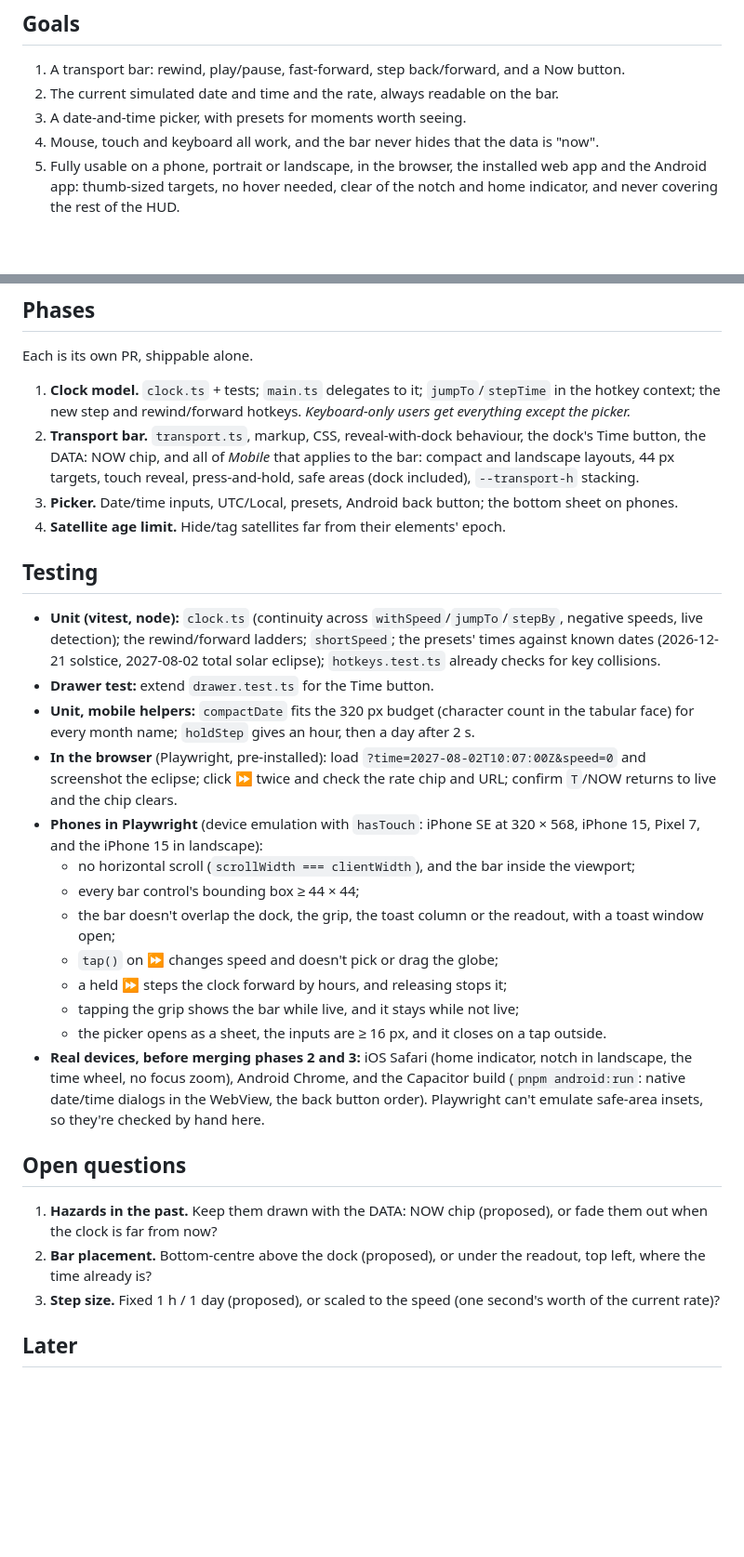
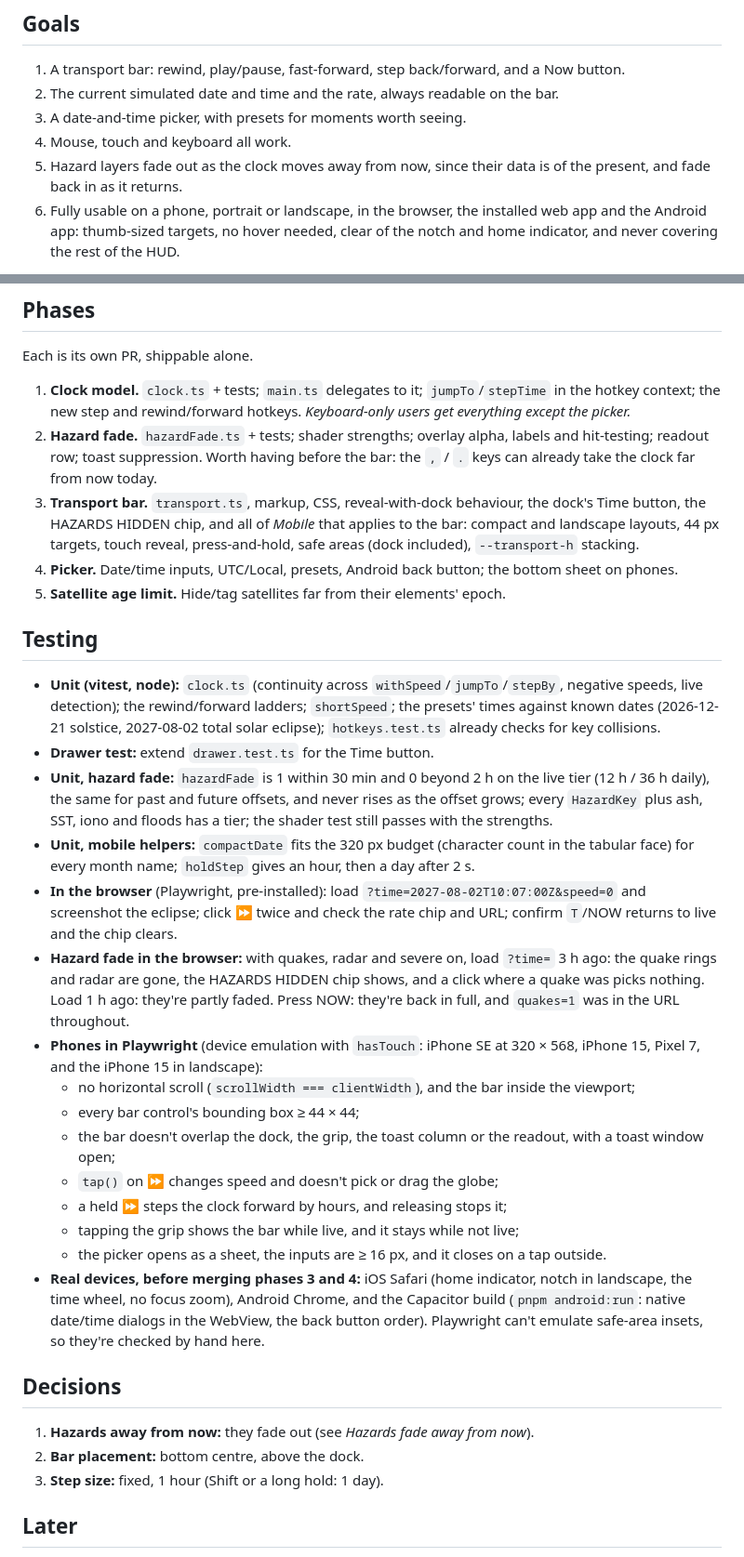
Before and after one commit to rdmiller/xearth-web, a Markdown page: docs/plans/hud-transport-controls.md, 2 parts joined by grey strips. Shown at 93% size. Drawn GitHub-style; blank space fills up the shorter version.

```diff
--- a/docs/plans/hud-transport-controls.md
+++ b/docs/plans/hud-transport-controls.md
@@ -33,8 +33,10 @@ to a moment** and **step by an amount**.
 1. A transport bar: rewind, play/pause, fast-forward, step back/forward, and a Now button.
 2. The current simulated date and time and the rate, always readable on the bar.
 3. A date-and-time picker, with presets for moments worth seeing.
-4. Mouse, touch and keyboard all work, and the bar never hides that the data is "now".
-5. Fully usable on a phone, portrait or landscape, in the browser, the installed web app and
+4. Mouse, touch and keyboard all work.
+5. Hazard layers fade out as the clock moves away from now, since their data is of the
+   present, and fade back in as it returns.
+6. Fully usable on a phone, portrait or landscape, in the browser, the installed web app and
    the Android app: thumb-sized targets, no hover needed, clear of the notch and home
    indicator, and never covering the rest of the HUD.
 
@@ -285,13 +356,16 @@ Each is its own PR, shippable alone.
 1. **Clock model.** `clock.ts` + tests; `main.ts` delegates to it; `jumpTo`/`stepTime` in
    the hotkey context; the new step and rewind/forward hotkeys. *Keyboard-only users get
    everything except the picker.*
-2. **Transport bar.** `transport.ts`, markup, CSS, reveal-with-dock behaviour, the dock's
-   Time button, the DATA: NOW chip, and all of *Mobile* that applies to the bar: compact and
-   landscape layouts, 44 px targets, touch reveal, press-and-hold, safe areas (dock
-   included), `--transport-h` stacking.
-3. **Picker.** Date/time inputs, UTC/Local, presets, Android back button; the bottom sheet
+2. **Hazard fade.** `hazardFade.ts` + tests; shader strengths; overlay alpha, labels and
+   hit-testing; readout row; toast suppression. Worth having before the bar: the `,` / `.`
+   keys can already take the clock far from now today.
+3. **Transport bar.** `transport.ts`, markup, CSS, reveal-with-dock behaviour, the dock's
+   Time button, the HAZARDS HIDDEN chip, and all of *Mobile* that applies to the bar:
+   compact and landscape layouts, 44 px targets, touch reveal, press-and-hold, safe areas
+   (dock included), `--transport-h` stacking.
+4. **Picker.** Date/time inputs, UTC/Local, presets, Android back button; the bottom sheet
    on phones.
-4. **Satellite age limit.** Hide/tag satellites far from their elements' epoch.
+5. **Satellite age limit.** Hide/tag satellites far from their elements' epoch.
 
 ## Testing
 
@@ -300,11 +374,19 @@ Each is its own PR, shippable alone.
   times against known dates (2026-12-21 solstice, 2027-08-02 total solar eclipse);
   `hotkeys.test.ts` already checks for key collisions.
 - **Drawer test:** extend `drawer.test.ts` for the Time button.
+- **Unit, hazard fade:** `hazardFade` is 1 within 30 min and 0 beyond 2 h on the live
+  tier (12 h / 36 h daily), the same for past and future offsets, and never rises as the
+  offset grows; every `HazardKey` plus ash, SST, iono and floods has a tier; the shader
+  test still passes with the strengths.
 - **Unit, mobile helpers:** `compactDate` fits the 320 px budget (character count in the
   tabular face) for every month name; `holdStep` gives an hour, then a day after 2 s.
 - **In the browser** (Playwright, pre-installed): load `?time=2027-08-02T10:07:00Z&speed=0`
   and screenshot the eclipse; click ⏩ twice and check the rate chip and URL; confirm
   `T`/NOW returns to live and the chip clears.
+- **Hazard fade in the browser:** with quakes, radar and severe on, load `?time=` 3 h ago:
+  the quake rings and radar are gone, the HAZARDS HIDDEN chip shows, and a click where a
+  quake was picks nothing. Load 1 h ago: they're partly faded. Press NOW: they're back in
+  full, and `quakes=1` was in the URL throughout.
 - **Phones in Playwright** (device emulation with `hasTouch`: iPhone SE at 320 × 568,
   iPhone 15, Pixel 7, and the iPhone 15 in landscape):
   - no horizontal scroll (`scrollWidth === clientWidth`), and the bar inside the viewport;
@@ -315,19 +397,16 @@ Each is its own PR, shippable alone.
   - a held ⏩ steps the clock forward by hours, and releasing stops it;
   - tapping the grip shows the bar while live, and it stays while not live;
   - the picker opens as a sheet, the inputs are ≥ 16 px, and it closes on a tap outside.
-- **Real devices, before merging phases 2 and 3:** iOS Safari (home indicator, notch in
+- **Real devices, before merging phases 3 and 4:** iOS Safari (home indicator, notch in
   landscape, the time wheel, no focus zoom), Android Chrome, and the Capacitor build
   (`pnpm android:run`: native date/time dialogs in the WebView, the back button order).
   Playwright can't emulate safe-area insets, so they're checked by hand here.
 
-## Open questions
+## Decisions
 
-1. **Hazards in the past.** Keep them drawn with the DATA: NOW chip (proposed), or fade them
-   out when the clock is far from now?
-2. **Bar placement.** Bottom-centre above the dock (proposed), or under the readout, top
-   left, where the time already is?
-3. **Step size.** Fixed 1 h / 1 day (proposed), or scaled to the speed (one second's worth
-   of the current rate)?
+1. **Hazards away from now:** they fade out (see *Hazards fade away from now*).
+2. **Bar placement:** bottom centre, above the dock.
+3. **Step size:** fixed, 1 hour (Shift or a long hold: 1 day).
 
 ## Later
 
```
Also changed, not shown: other parts of docs/plans/hud-transport-controls.md (+75 -6 lines).
